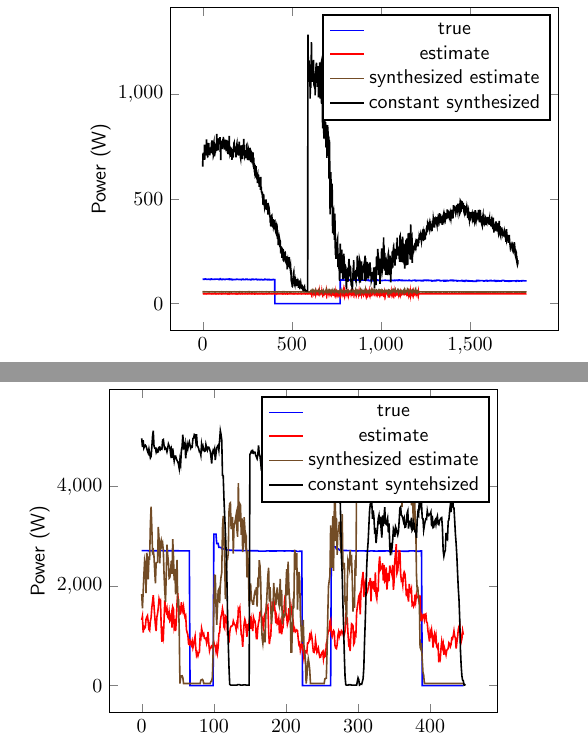
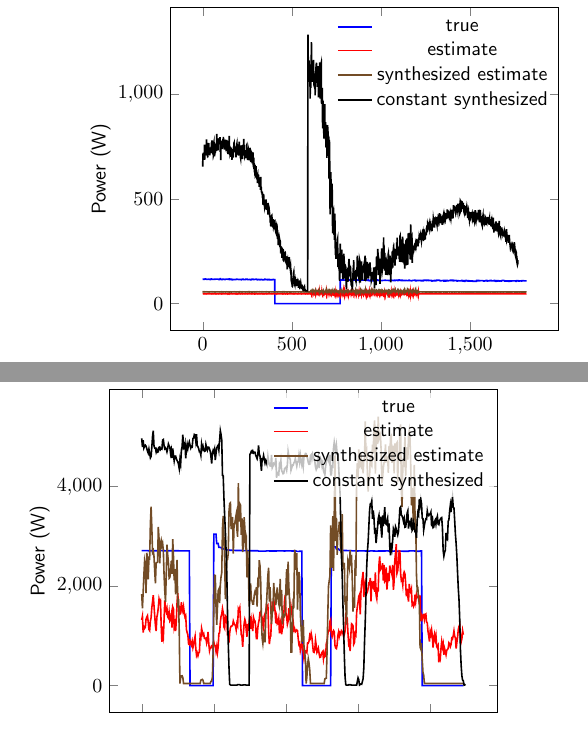
Before and after one commit to CMPUT-466-551-ML-Project/NILM-Project, a LaTeX paper (report/report.tex): two parts of the columns of page 7 of 8, joined at a grey line, cut so that both start at the same text. Compiled offline with pdfLaTeX.

Commit message:
Update report.tex

```diff
--- a/report/report.tex
+++ b/report/report.tex
@@ -377,7 +377,7 @@ This causes some of the devices, like the Oven, to not even have a f\_score, due
 xlabel={Time (s)},
 ylabel={Power (W)},
 legend entries={true,estimate, synthesized estimate, constant synthesized},
-%legend style={at={(0.75,1.03)},anchor=south},
+legend style={at={(1.00,0.99)},draw=none,fill=none},
 ]
 
 \addplot+[sharp plot, no marks, thick]
@@ -400,12 +400,12 @@ table
 
 \begin{figure}
 %TODO: Move legend, but to where? :O
-\pgfplotsset{legend style={line width=1pt}}
+\pgfplotsset{legend style={line width=0pt, fill=white, fill opacity=0.75, text opacity =1,draw=none,at={(0.99,0.99)}}}
 \begin{tikzpicture}[y=.2cm, x=.7cm,font=\sffamily]
 \begin{axis}[
 xlabel={Time (s)},
 ylabel={Power (W)},
-legend entries={true,estimate, synthesized estimate, constant syntehsized},
+legend entries={true,estimate, synthesized estimate, constant synthesized},
 %legend style={at={(0.75,1.03)},anchor=south},
 ]
 
```
